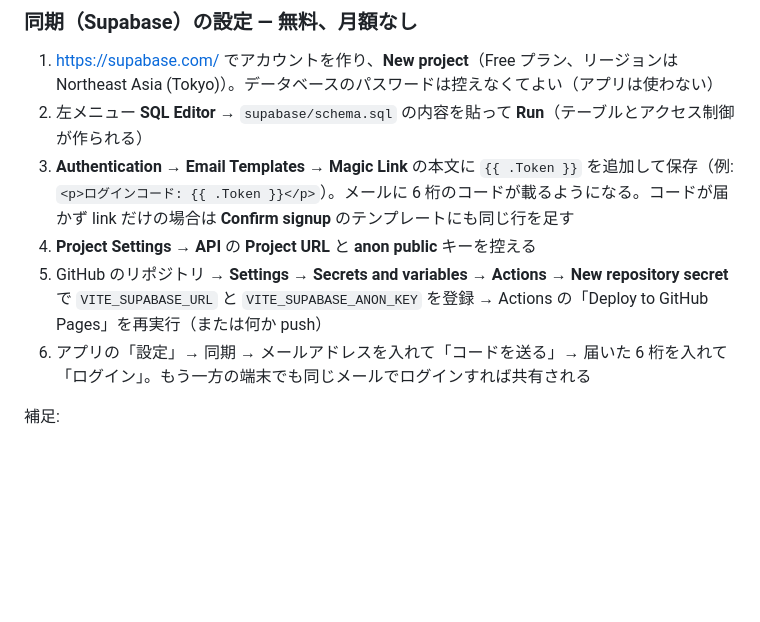
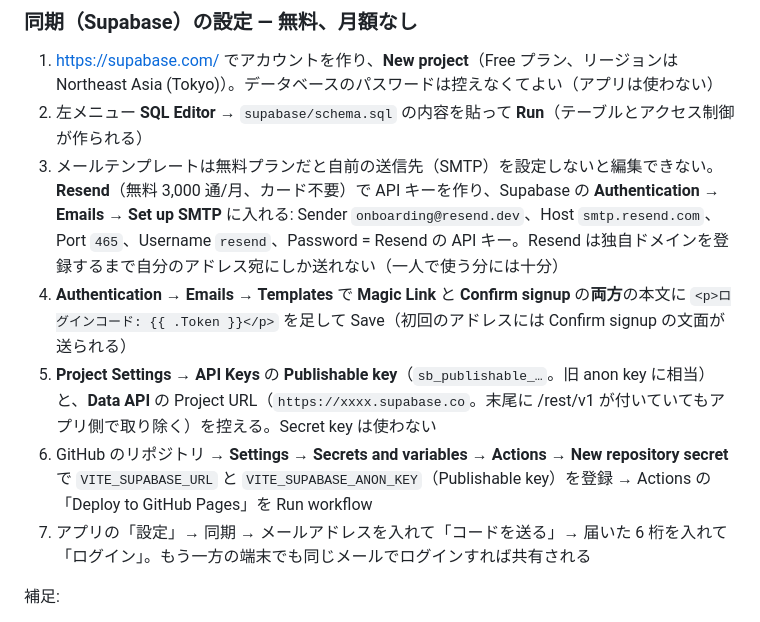
Before and after one commit to riku1128-tong/gourmet-app, a Markdown page: README.md, the part around the change. Drawn GitHub-style; blank space fills up the shorter version.

Commit message:
README: Supabase の SMTP（Resend）とテンプレート 2 種、Publishable key の手順に更新
Co-Authored-By: Claude Opus 5 <noreply@anthropic.com>

```diff
--- a/README.md
+++ b/README.md
@@ -80,10 +80,11 @@ ANTHROPIC_API_KEY=  # https://console.anthropic.com/ で取得。口コミから
 ### 同期（Supabase）の設定 — 無料、月額なし
 1. https://supabase.com/ でアカウントを作り、**New project**（Free プラン、リージョンは Northeast Asia (Tokyo)）。データベースのパスワードは控えなくてよい（アプリは使わない）
 2. 左メニュー **SQL Editor** → `supabase/schema.sql` の内容を貼って **Run**（テーブルとアクセス制御が作られる）
-3. **Authentication → Email Templates → Magic Link** の本文に `{{ .Token }}` を追加して保存（例: `<p>ログインコード: {{ .Token }}</p>`）。メールに 6 桁のコードが載るようになる。コードが届かず link だけの場合は **Confirm signup** のテンプレートにも同じ行を足す
-4. **Project Settings → API** の **Project URL** と **anon public** キーを控える
-5. GitHub のリポジトリ → **Settings → Secrets and variables → Actions → New repository secret** で `VITE_SUPABASE_URL` と `VITE_SUPABASE_ANON_KEY` を登録 → Actions の「Deploy to GitHub Pages」を再実行（または何か push）
-6. アプリの「設定」→ 同期 → メールアドレスを入れて「コードを送る」→ 届いた 6 桁を入れて「ログイン」。もう一方の端末でも同じメールでログインすれば共有される
+3. メールテンプレートは無料プランだと自前の送信先（SMTP）を設定しないと編集できない。**Resend**（無料 3,000 通/月、カード不要）で API キーを作り、Supabase の **Authentication → Emails → Set up SMTP** に入れる: Sender `onboarding@resend.dev`、Host `smtp.resend.com`、Port `465`、Username `resend`、Password = Resend の API キー。Resend は独自ドメインを登録するまで自分のアドレス宛にしか送れない（一人で使う分には十分）
+4. **Authentication → Emails → Templates** で **Magic Link** と **Confirm signup** の**両方**の本文に `<p>ログインコード: {{ .Token }}</p>` を足して Save（初回のアドレスには Confirm signup の文面が送られる）
+5. **Project Settings → API Keys** の **Publishable key**（`sb_publishable_…`。旧 anon key に相当）と、**Data API** の Project URL（`https://xxxx.supabase.co`。末尾に /rest/v1 が付いていてもアプリ側で取り除く）を控える。Secret key は使わない
+6. GitHub のリポジトリ → **Settings → Secrets and variables → Actions → New repository secret** で `VITE_SUPABASE_URL` と `VITE_SUPABASE_ANON_KEY`（Publishable key）を登録 → Actions の「Deploy to GitHub Pages」を Run workflow
+7. アプリの「設定」→ 同期 → メールアドレスを入れて「コードを送る」→ 届いた 6 桁を入れて「ログイン」。もう一方の端末でも同じメールでログインすれば共有される
 
 補足:
 - anon key は公開前提のキーで、テーブルの行単位のアクセス制御（RLS）で自分の行しか読めません。ビルドに含まれても問題ありません
```
